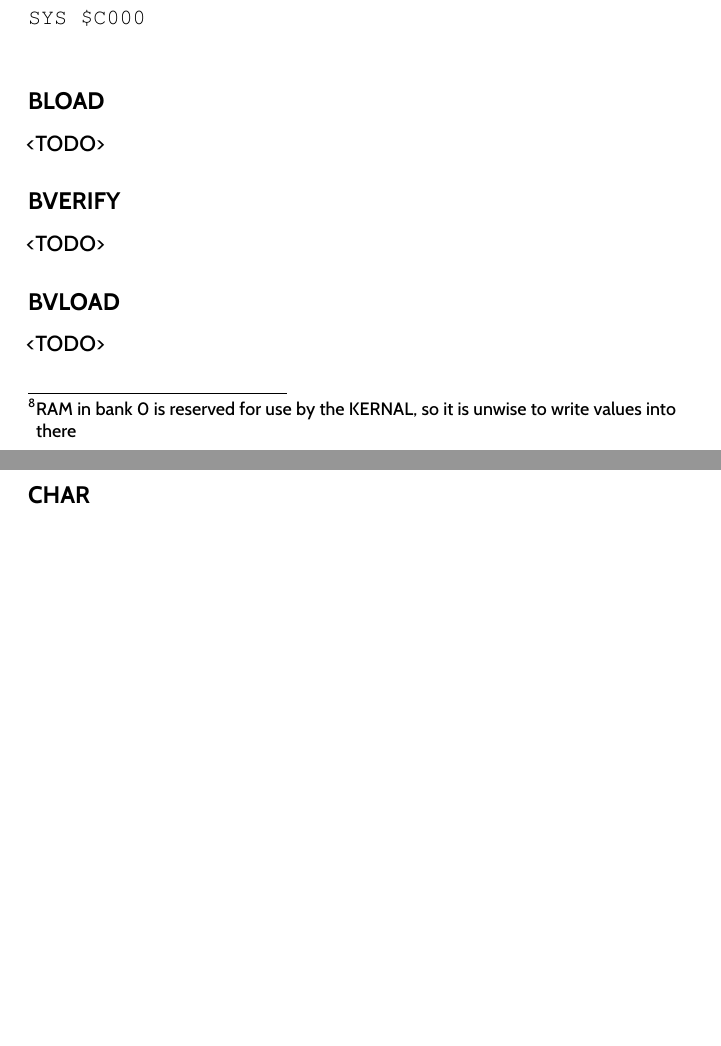
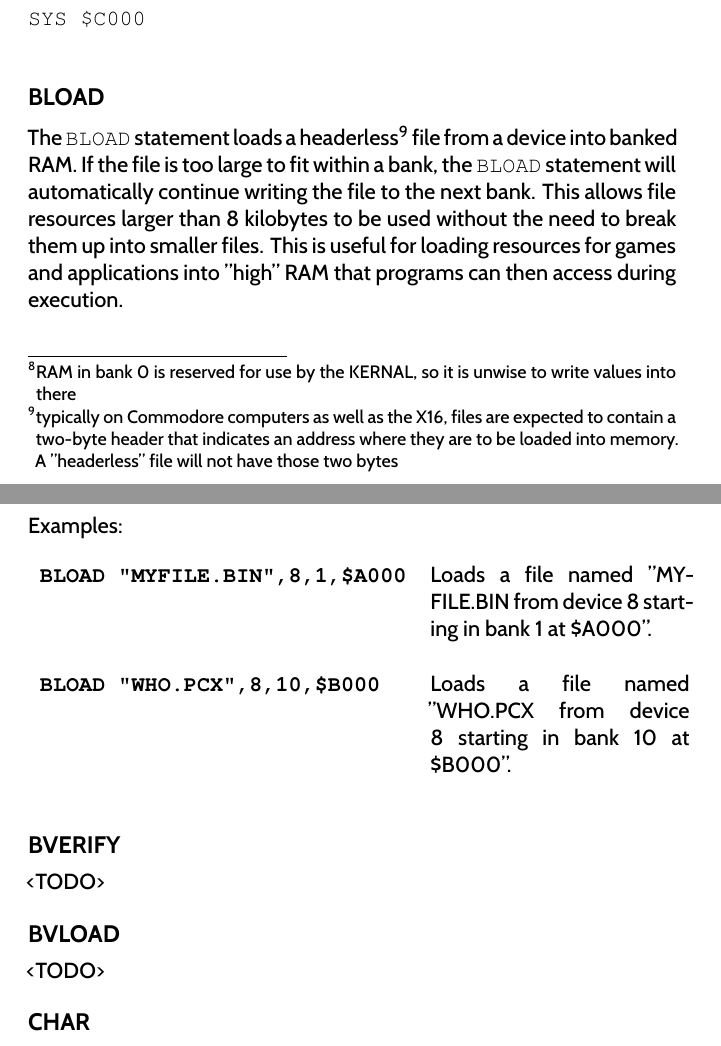
Before and after one commit to X16Community/x16-user-guide, a LaTeX document (manual.tex, which reads appendix/basic_commands.tex): two parts of pages 56 and 57 of 75, joined at a grey line, cut so that both start at the same text, the shorter picture padded with empty space. Compiled offline with XeLaTeX.

Commit message:
Add doc for BLOAD

```diff
--- a/appendix/basic_commands.tex
+++ b/appendix/basic_commands.tex
@@ -695,7 +695,26 @@ READY} prompt:\\
 
 \subsection{BLOAD}
 
-<TODO>
+The {\ttfamily BLOAD} statement loads a headerless\footnote{typically on
+Commodore computers as well as the X16, files are expected to contain a
+two-byte header that indicates an address where they are to be loaded into
+memory.  A "headerless" file will not have those two bytes} file from a device
+into banked RAM.  If the file is too large to fit within a bank, the {\ttfamily
+BLOAD} statement will automatically continue writing the file to the next bank.
+This allows file resources larger than 8 kilobytes to be used without the need
+to break them up into smaller files.  This is useful for loading resources for
+games and applications into "high" RAM that programs can then access during
+execution.\\
+
+Examples:\\
+
+\begin{tabular}{l p{0.4\linewidth}}
+
+	{\ttfamily\bfseries BLOAD "MYFILE.BIN",8,1,\$A000}&Loads a file named "MYFILE.BIN from device 8 starting in bank 1 at \$A000".\\\\
+
+	{\ttfamily\bfseries BLOAD "WHO.PCX",8,10,\$B000}&Loads a file named "WHO.PCX from device 8 starting in bank 10 at \$B000".\\\\
+
+\end{tabular}
 
 \subsection{BVERIFY}
 
```
